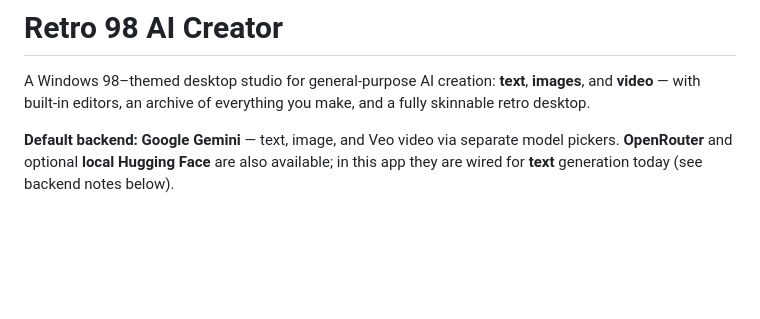
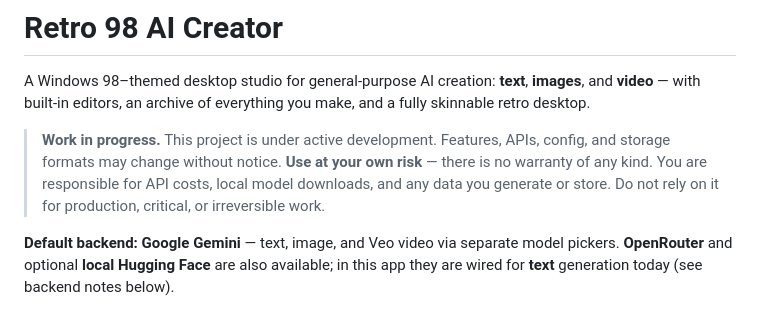
Before and after one commit to glucero0/retro-98-ai-creator, a Markdown page: README.md, the part around the change. Rendered like a GitHub page; blank space fills up the shorter version.

Commit message:
Document that the project is a work in progress.
Add a clear WIP notice and use-at-your-own-risk disclaimer near the top of the README.

Co-authored-by: Cursor <cursoragent@cursor.com>

```diff
--- a/README.md
+++ b/README.md
@@ -1,6 +1,8 @@
 # Retro 98 AI Creator
 
 A Windows 98–themed desktop studio for general-purpose AI creation: **text**, **images**, and **video** — with built-in editors, an archive of everything you make, and a fully skinnable retro desktop.
+
+> **Work in progress.** This project is under active development. Features, APIs, config, and storage formats may change without notice. **Use at your own risk** — there is no warranty of any kind. You are responsible for API costs, local model downloads, and any data you generate or store. Do not rely on it for production, critical, or irreversible work.
 
 **Default backend: Google Gemini** — text, image, and Veo video via separate model pickers. **OpenRouter** and optional **local Hugging Face** are also available; in this app they are wired for **text** generation today (see backend notes below).
 
```
